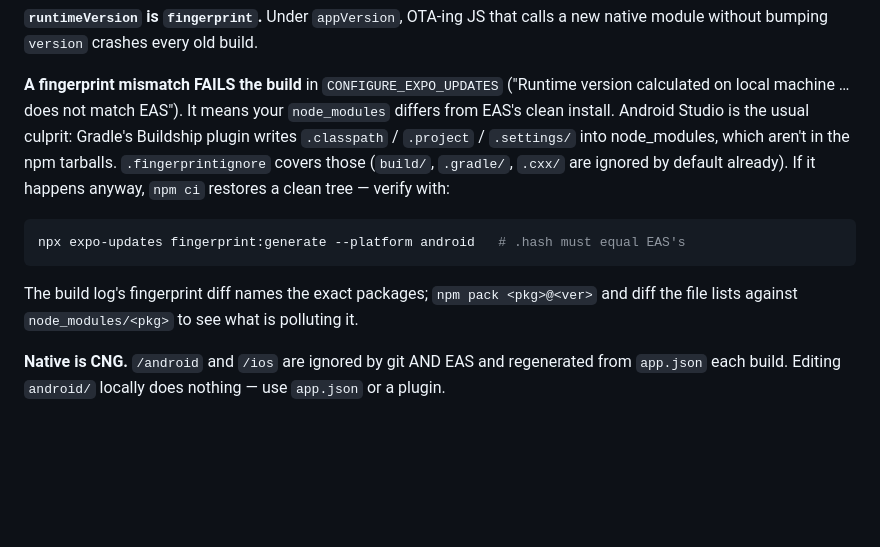
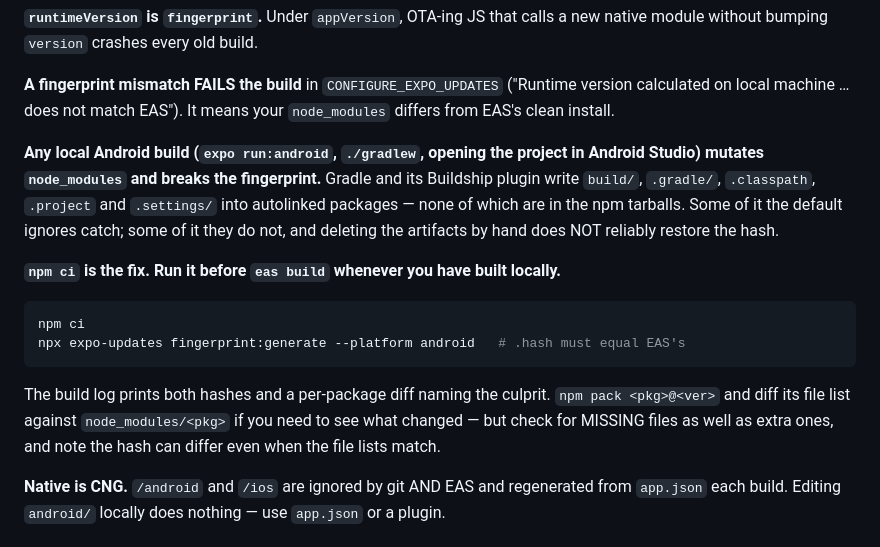
Before and after one commit to hardik6330/Rizz-App, a Markdown page: AGENTS.md, the part around the change. Drawn GitHub-style; blank space fills up the shorter version.

````diff
--- a/AGENTS.md
+++ b/AGENTS.md
@@ -114,17 +114,25 @@ module without bumping `version` crashes every old build.
 
 **A fingerprint mismatch FAILS the build** in `CONFIGURE_EXPO_UPDATES` ("Runtime version
 calculated on local machine … does not match EAS"). It means your `node_modules` differs from
-EAS's clean install. Android Studio is the usual culprit: Gradle's Buildship plugin writes
-`.classpath` / `.project` / `.settings/` into node_modules, which aren't in the npm tarballs.
-`.fingerprintignore` covers those (`build/`, `.gradle/`, `.cxx/` are ignored by default
-already). If it happens anyway, `npm ci` restores a clean tree — verify with:
+EAS's clean install.
+
+**Any local Android build (`expo run:android`, `./gradlew`, opening the project in Android
+Studio) mutates `node_modules` and breaks the fingerprint.** Gradle and its Buildship plugin
+write `build/`, `.gradle/`, `.classpath`, `.project` and `.settings/` into autolinked packages
+— none of which are in the npm tarballs. Some of it the default ignores catch; some of it they
+do not, and deleting the artifacts by hand does NOT reliably restore the hash.
+
+**`npm ci` is the fix. Run it before `eas build` whenever you have built locally.**
 
 ```bash
+npm ci
 npx expo-updates fingerprint:generate --platform android   # .hash must equal EAS's
 ```
 
-The build log's fingerprint diff names the exact packages; `npm pack <pkg>@<ver>` and diff the
-file lists against `node_modules/<pkg>` to see what is polluting it.
+The build log prints both hashes and a per-package diff naming the culprit. `npm pack
+<pkg>@<ver>` and diff its file list against `node_modules/<pkg>` if you need to see what
+changed — but check for MISSING files as well as extra ones, and note the hash can differ even
+when the file lists match.
 
 **Native is CNG.** `/android` and `/ios` are ignored by git AND EAS and regenerated from
 `app.json` each build. Editing `android/` locally does nothing — use `app.json` or a plugin.
````
Also changed, not shown: docs/testing-the-analyzer.md (added, +132 -0 lines).
